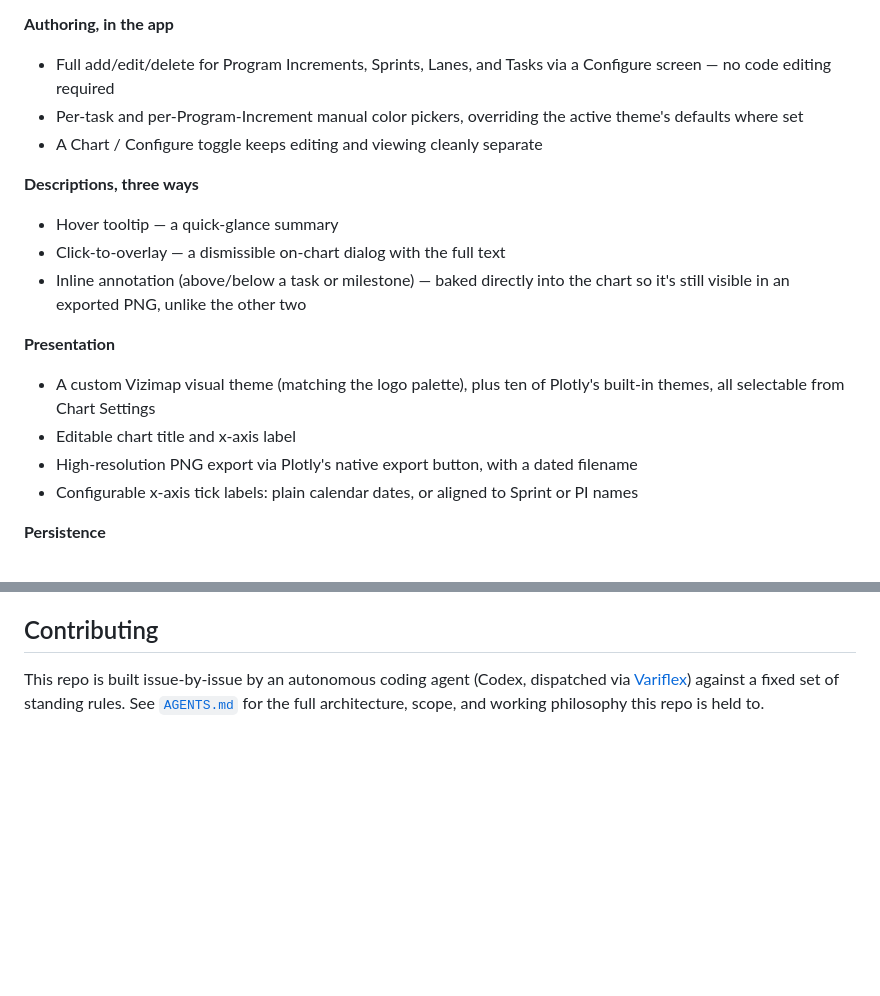
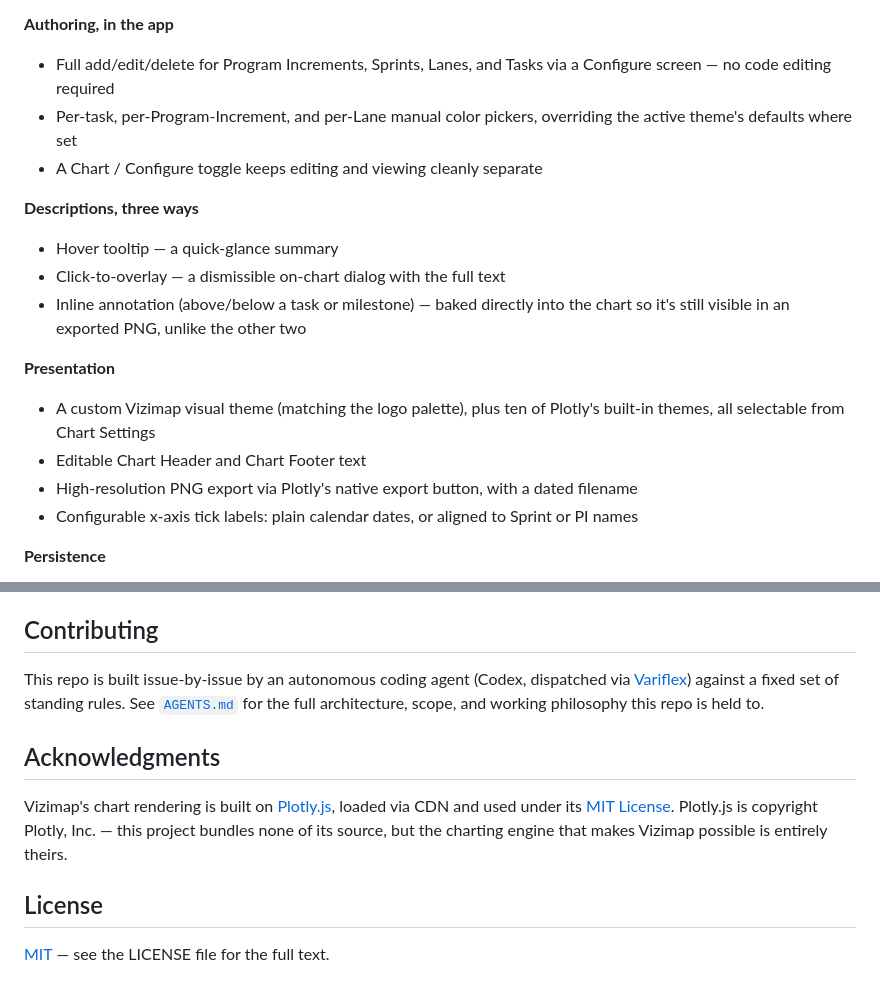
Before and after one commit to m3rrym4n/vizimap, a Markdown page: README.md, 2 parts joined by grey strips. GitHub-like rendering; blank space fills up the shorter version.

Commit message:
Add Acknowledgments and License sections; credit Plotly.js

```diff
--- a/README.md
+++ b/README.md
@@ -22,7 +22,7 @@ Feature-complete and in active use. The core tool — roadmap authoring, lanes,
 
 **Authoring, in the app**
 - Full add/edit/delete for Program Increments, Sprints, Lanes, and Tasks via a Configure screen — no code editing required
-- Per-task and per-Program-Increment manual color pickers, overriding the active theme's defaults where set
+- Per-task, per-Program-Increment, and per-Lane manual color pickers, overriding the active theme's defaults where set
 - A Chart / Configure toggle keeps editing and viewing cleanly separate
 
 **Descriptions, three ways**
@@ -32,7 +32,7 @@ Feature-complete and in active use. The core tool — roadmap authoring, lanes,
 
 **Presentation**
 - A custom Vizimap visual theme (matching the logo palette), plus ten of Plotly's built-in themes, all selectable from Chart Settings
-- Editable chart title and x-axis label
+- Editable Chart Header and Chart Footer text
 - High-resolution PNG export via Plotly's native export button, with a dated filename
 - Configurable x-axis tick labels: plain calendar dates, or aligned to Sprint or PI names
 
@@ -53,3 +53,11 @@ Open `index.html` in **Chrome or Edge**. (This is a deliberate choice, not a gap
 ## Contributing
 
 This repo is built issue-by-issue by an autonomous coding agent (Codex, dispatched via [Variflex](https://github.com/m3rrym4n/variflex)) against a fixed set of standing rules. See [`AGENTS.md`](./AGENTS.md) for the full architecture, scope, and working philosophy this repo is held to.
+
+## Acknowledgments
+
+Vizimap's chart rendering is built on [Plotly.js](https://plotly.com/javascript/), loaded via CDN and used under its [MIT License](https://github.com/plotly/plotly.js/blob/main/LICENSE). Plotly.js is copyright Plotly, Inc. — this project bundles none of its source, but the charting engine that makes Vizimap possible is entirely theirs.
+
+## License
+
+[MIT](./LICENSE) — see the LICENSE file for the full text.
```
